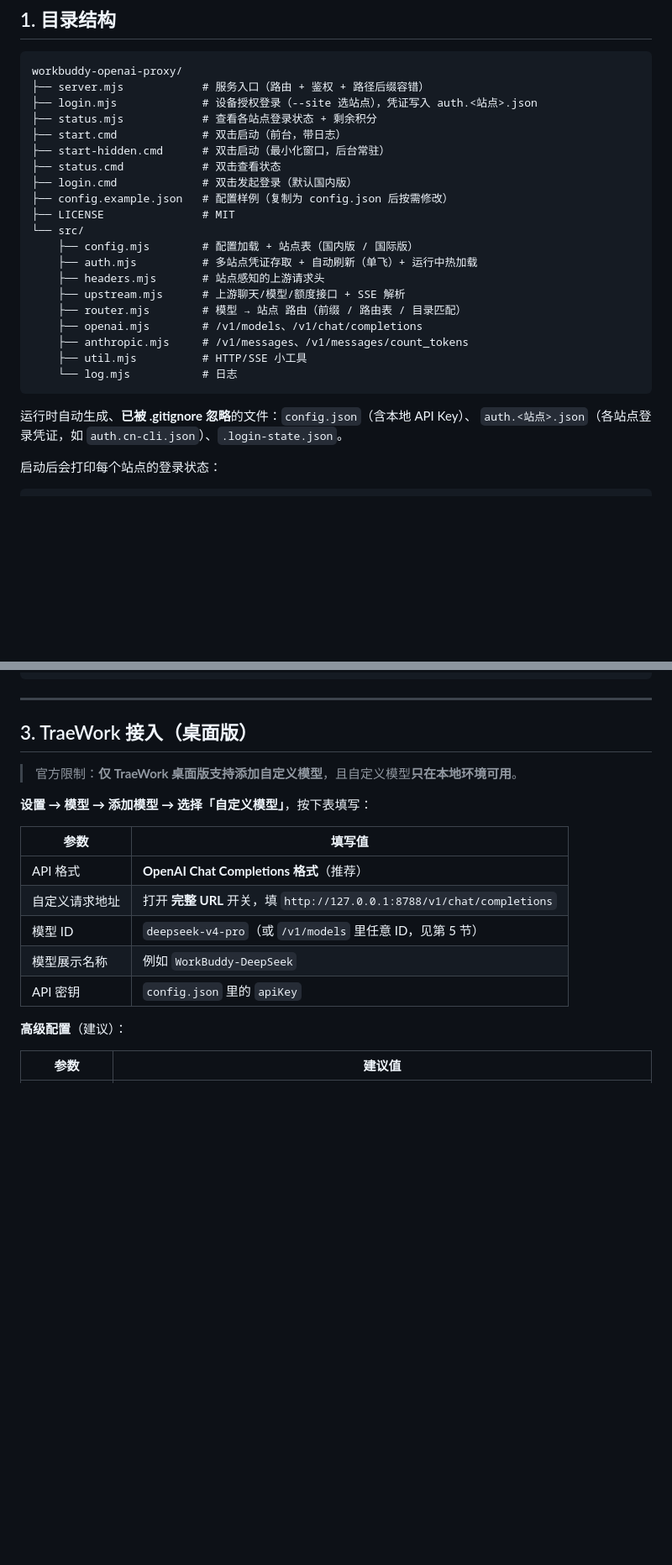
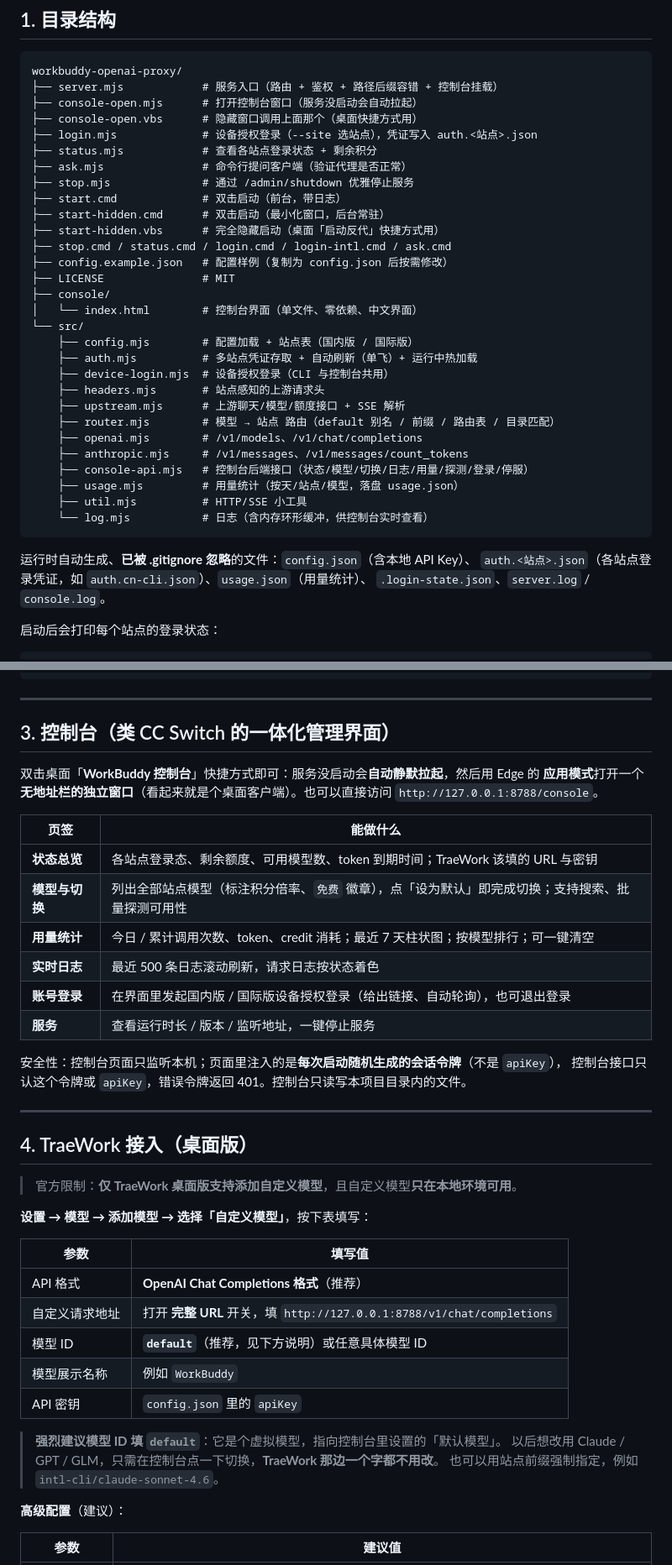
Before and after one commit to yuan240324/workbuddy-openai-proxy, a Markdown page: README.md, 2 parts joined by grey strips. Shown at 84% size. Drawn GitHub-style; blank space fills up the shorter version.

Commit message:
docs: 控制台使用说明、default 模型接法与目录结构更新

````diff
--- a/README.md
+++ b/README.md
@@ -23,29 +23,39 @@
 
 ```
 workbuddy-openai-proxy/
-├── server.mjs            # 服务入口（路由 + 鉴权 + 路径后缀容错）
+├── server.mjs            # 服务入口（路由 + 鉴权 + 路径后缀容错 + 控制台挂载）
+├── console-open.mjs      # 打开控制台窗口（服务没启动会自动拉起）
+├── console-open.vbs      # 隐藏窗口调用上面那个（桌面快捷方式用）
 ├── login.mjs             # 设备授权登录（--site 选站点），凭证写入 auth.<站点>.json
 ├── status.mjs            # 查看各站点登录状态 + 剩余积分
+├── ask.mjs               # 命令行提问客户端（验证代理是否正常）
+├── stop.mjs              # 通过 /admin/shutdown 优雅停止服务
 ├── start.cmd             # 双击启动（前台，带日志）
 ├── start-hidden.cmd      # 双击启动（最小化窗口，后台常驻）
-├── status.cmd            # 双击查看状态
-├── login.cmd             # 双击发起登录（默认国内版）
+├── start-hidden.vbs      # 完全隐藏启动（桌面「启动反代」快捷方式用）
+├── stop.cmd / status.cmd / login.cmd / login-intl.cmd / ask.cmd
 ├── config.example.json   # 配置样例（复制为 config.json 后按需修改）
 ├── LICENSE               # MIT
+├── console/
+│   └── index.html        # 控制台界面（单文件、零依赖、中文界面）
 └── src/
     ├── config.mjs        # 配置加载 + 站点表（国内版 / 国际版）
     ├── auth.mjs          # 多站点凭证存取 + 自动刷新（单飞）+ 运行中热加载
+    ├── device-login.mjs  # 设备授权登录（CLI 与控制台共用）
     ├── headers.mjs       # 站点感知的上游请求头
     ├── upstream.mjs      # 上游聊天/模型/额度接口 + SSE 解析
-    ├── router.mjs        # 模型 → 站点 路由（前缀 / 路由表 / 目录匹配）
+    ├── router.mjs        # 模型 → 站点 路由（default 别名 / 前缀 / 路由表 / 目录匹配）
     ├── openai.mjs        # /v1/models、/v1/chat/completions
     ├── anthropic.mjs     # /v1/messages、/v1/messages/count_tokens
+    ├── console-api.mjs   # 控制台后端接口（状态/模型/切换/日志/用量/探测/登录/停服）
+    ├── usage.mjs         # 用量统计（按天/站点/模型，落盘 usage.json）
     ├── util.mjs          # HTTP/SSE 小工具
-    └── log.mjs           # 日志
+    └── log.mjs           # 日志（含内存环形缓冲，供控制台实时查看）
 ```
 
 运行时自动生成、**已被 .gitignore 忽略**的文件：`config.json`（含本地 API Key）、
-`auth.<站点>.json`（各站点登录凭证，如 `auth.cn-cli.json`）、`.login-state.json`。
+`auth.<站点>.json`（各站点登录凭证，如 `auth.cn-cli.json`）、`usage.json`（用量统计）、
+`.login-state.json`、`server.log` / `console.log`。
 
 启动后会打印每个站点的登录状态：
 
@@ -102,7 +113,28 @@ node ask.mjs claude-sonnet-4.6 "你好"    # 直接提问，会显示是哪个
 
 ---
 
-## 3. TraeWork 接入（桌面版）
+## 3. 控制台（类 CC Switch 的一体化管理界面）
+
+双击桌面「**WorkBuddy 控制台**」快捷方式即可：服务没启动会**自动静默拉起**，然后用 Edge 的
+**应用模式**打开一个**无地址栏的独立窗口**（看起来就是个桌面客户端）。也可以直接访问
+`http://127.0.0.1:8788/console`。
+
+| 页签 | 能做什么 |
+|---|---|
+| **状态总览** | 各站点登录态、剩余额度、可用模型数、token 到期时间；TraeWork 该填的 URL 与密钥 |
+| **模型与切换** | 列出全部站点模型（标注积分倍率、`免费` 徽章），点「设为默认」即完成切换；支持搜索、批量探测可用性 |
+| **用量统计** | 今日 / 累计调用次数、token、credit 消耗；最近 7 天柱状图；按模型排行；可一键清空 |
+| **实时日志** | 最近 500 条日志滚动刷新，请求日志按状态着色 |
+| **账号登录** | 在界面里发起国内版 / 国际版设备授权登录（给出链接、自动轮询），也可退出登录 |
+| **服务** | 查看运行时长 / 版本 / 监听地址，一键停止服务 |
+
+安全性：控制台页面只监听本机；页面里注入的是**每次启动随机生成的会话令牌**（不是 `apiKey`），
+控制台接口只认这个令牌或 `apiKey`，错误令牌返回 401。控制台只读写本项目目录内的文件。
+
+---
+
+
+## 4. TraeWork 接入（桌面版）
 
 > 官方限制：**仅 TraeWork 桌面版支持添加自定义模型**，且自定义模型**只在本地环境可用**。
 
@@ -112,9 +144,13 @@ node ask.mjs claude-sonnet-4.6 "你好"    # 直接提问，会显示是哪个
 |---|---|
 | API 格式 | **OpenAI Chat Completions 格式**（推荐） |
 | 自定义请求地址 | 打开 **完整 URL** 开关，填 `http://127.0.0.1:8788/v1/chat/completions` |
-| 模型 ID | `deepseek-v4-pro`（或 `/v1/models` 里任意 ID，见第 5 节） |
-| 模型展示名称 | 例如 `WorkBuddy-DeepSeek` |
+| 模型 ID | **`default`**（推荐，见下方说明）或任意具体模型 ID |
+| 模型展示名称 | 例如 `WorkBuddy` |
 | API 密钥 | `config.json` 里的 `apiKey` |
+
+> **强烈建议模型 ID 填 `default`**：它是个虚拟模型，指向控制台里设置的「默认模型」。
+> 以后想改用 Claude / GPT / GLM，只需在控制台点一下切换，**TraeWork 那边一个字都不用改**。
+> 也可以用站点前缀强制指定，例如 `intl-cli/claude-sonnet-4.6`。
 
 **高级配置**（建议）：
 
````
Also changed, not shown: other parts of README.md (+21 -20 lines).
